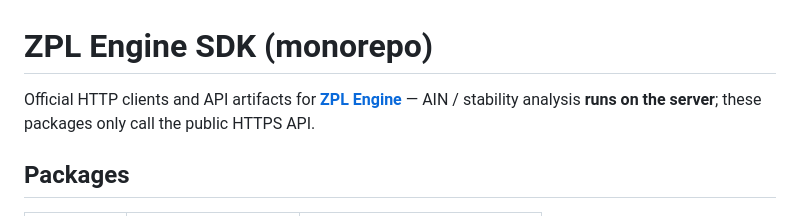
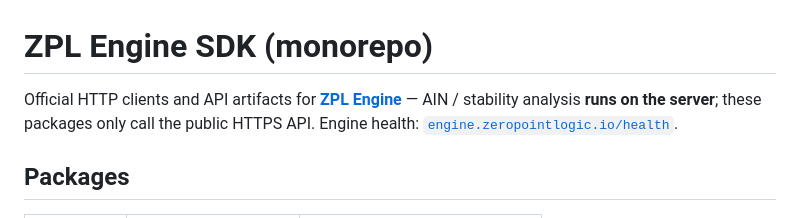
Before and after one commit to cicicalex/zpl-engine-sdk, a Markdown page: README.md, the part around the change. GitHub-like rendering.

```diff
--- a/README.md
+++ b/README.md
@@ -1,6 +1,6 @@
 # ZPL Engine SDK (monorepo)
 
-Official HTTP clients and API artifacts for **[ZPL Engine](https://engine.zeropointlogic.io)** — AIN / stability analysis **runs on the server**; these packages only call the public HTTPS API.
+Official HTTP clients and API artifacts for **[ZPL Engine](https://zeropointlogic.io)** — AIN / stability analysis **runs on the server**; these packages only call the public HTTPS API. Engine health: [`engine.zeropointlogic.io/health`](https://engine.zeropointlogic.io/health).
 
 ## Packages
 
```
